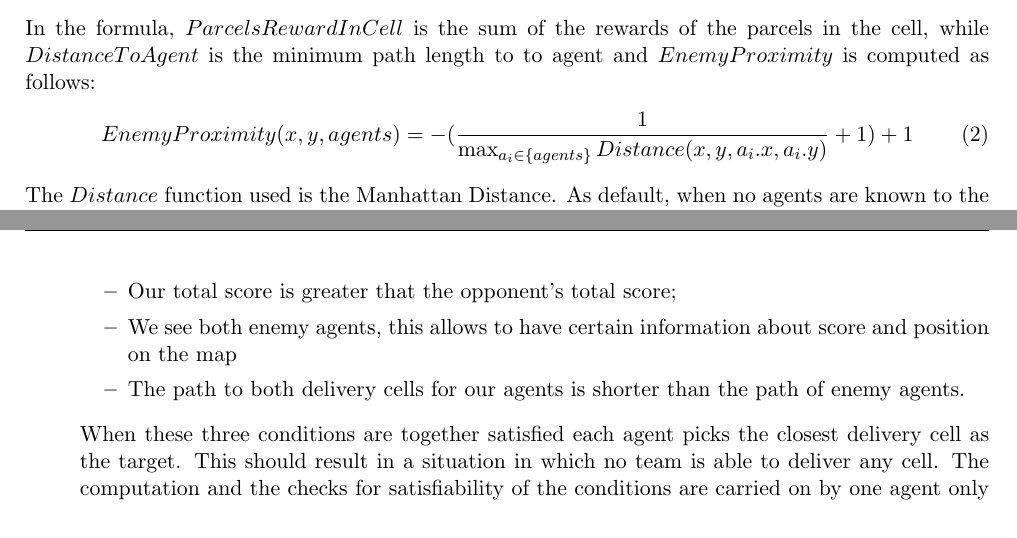
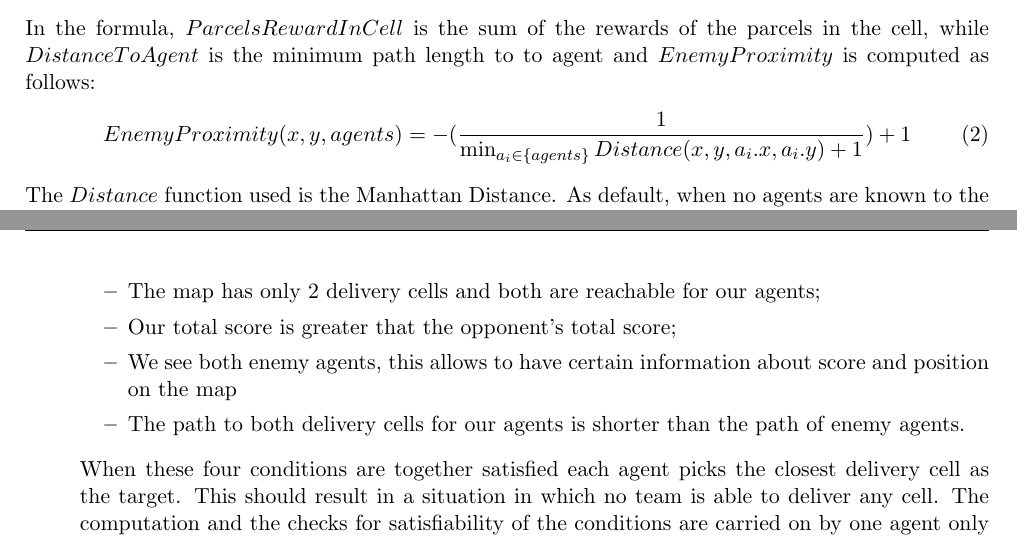
Before and after one commit to francesco-vaccari/ProjectASA, a LaTeX document (Report/Report ASA.tex): two parts of pages 4 and 9 of 9, joined at a grey line, cut so that both start at the same text. Compiled offline with pdfLaTeX.

Commit message:
Update Report ASA.tex

```diff
--- a/Report/Report ASA.tex
+++ b/Report/Report ASA.tex
@@ -72,7 +72,7 @@ score(x,y) = \left(\frac{{ParcelsRewardInCell(x,y)^{1.2}}}{{DistanceToAgent(x,y)
 \end{equation}
 In the formula, $ParcelsRewardInCell$ is the sum of the rewards of the parcels in the cell, while $DistanceToAgent$ is the minimum path length to to agent and $EnemyProximity$ is computed as follows:
 \begin{equation}
-EnemyProximity(x,y,agents) = -(\frac{1}{\max_{a_{i} \in \{agents\}} Distance(x, y, a_{i}.x, a_{i}.y)} + 1) + 1
+EnemyProximity(x,y,agents) = -(\frac{1}{\min_{a_{i} \in \{agents\}} Distance(x, y, a_{i}.x, a_{i}.y) +1}) + 1
 \end{equation}
 The $Distance$ function used is the Manhattan Distance. As default, when no agents are known to the agent, the value of $EnemyProximity$ is set to $1$. Otherwise, the formula outputs a value in the range $[0,1]$ that acts as a scaling factor that discourages the agent to choose parcels, even with high reward, when they are very close to enemy agents.
 
@@ -188,9 +188,10 @@ In the multi-agent architecture we identified two major possible multi-agent int
 \begin{itemize}
+\item The map has only 2 delivery cells and both are reachable for our agents;
 \item Our total score is greater that the opponent's total score;
 \item We see both enemy agents, this allows to have certain information about score and position on the map
 \item The path to both delivery cells for our agents is shorter than the path of enemy agents.
 \end{itemize}
-When these three conditions are together satisfied each agent picks the closest delivery cell as the target. This should result in a situation in which no team is able to deliver any cell. The computation and the checks for satisfiability of the conditions are carried on by one agent only to simplify coordination.
+When these four conditions are together satisfied each agent picks the closest delivery cell as the target. This should result in a situation in which no team is able to deliver any cell. The computation and the checks for satisfiability of the conditions are carried on by one agent only to simplify coordination.
 \end{itemize}
 
 
```
Also changed, not shown: Report/Report ASA.tex (2 more changed lines).
